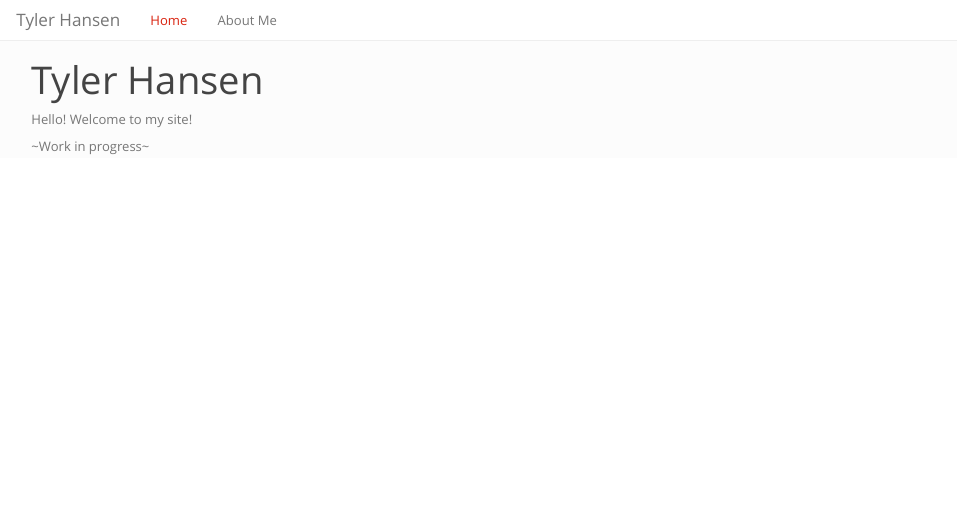
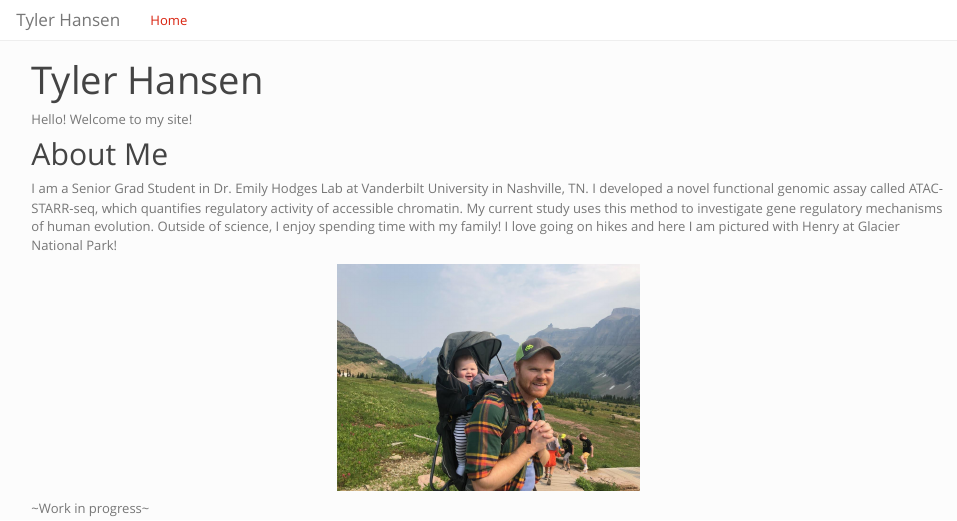
Before and after one commit to tyler-hansen/tyler-hansen.github.io, an R Markdown document (index.Rmd): the page in a window 1100 px wide, from its top. The pictures show the output file index.html that the author committed with the source, opened offline; library style sheets and scripts come from the installed R packages.

Commit message:
move about me

```diff
--- a/_site.yml
+++ b/_site.yml
@@ -5,8 +5,6 @@
   left:
     - text: "Home"
       href: index.html
-    - text: "About Me"
-      href: about.html
 output:
   html_document:
     theme: simplex
--- a/index.Rmd
+++ b/index.Rmd
@@ -4,4 +4,12 @@
 
 Hello! Welcome to my site!
 
+## About Me
+I am a Senior Grad Student in Dr. Emily Hodges Lab at Vanderbilt University in Nashville, TN.
+I developed a novel functional genomic assay called ATAC-STARR-seq, which quantifies regulatory activity of accessible chromatin.
+My current study uses this method to investigate gene regulatory mechanisms of human evolution.
+Outside of science, I enjoy spending time with my family! I love going on hikes and here I am pictured with Henry at Glacier National Park!
+
+![](images/glacier.jpg)
+
 ~Work in progress~
```
Also changed, not shown: about.html, images/Hodges_Tyler_small.jpg (renamed from Hodges_Tyler_small.jpg), images/glacier.jpg (renamed from glacier.jpg), index.html, 1 other file.
